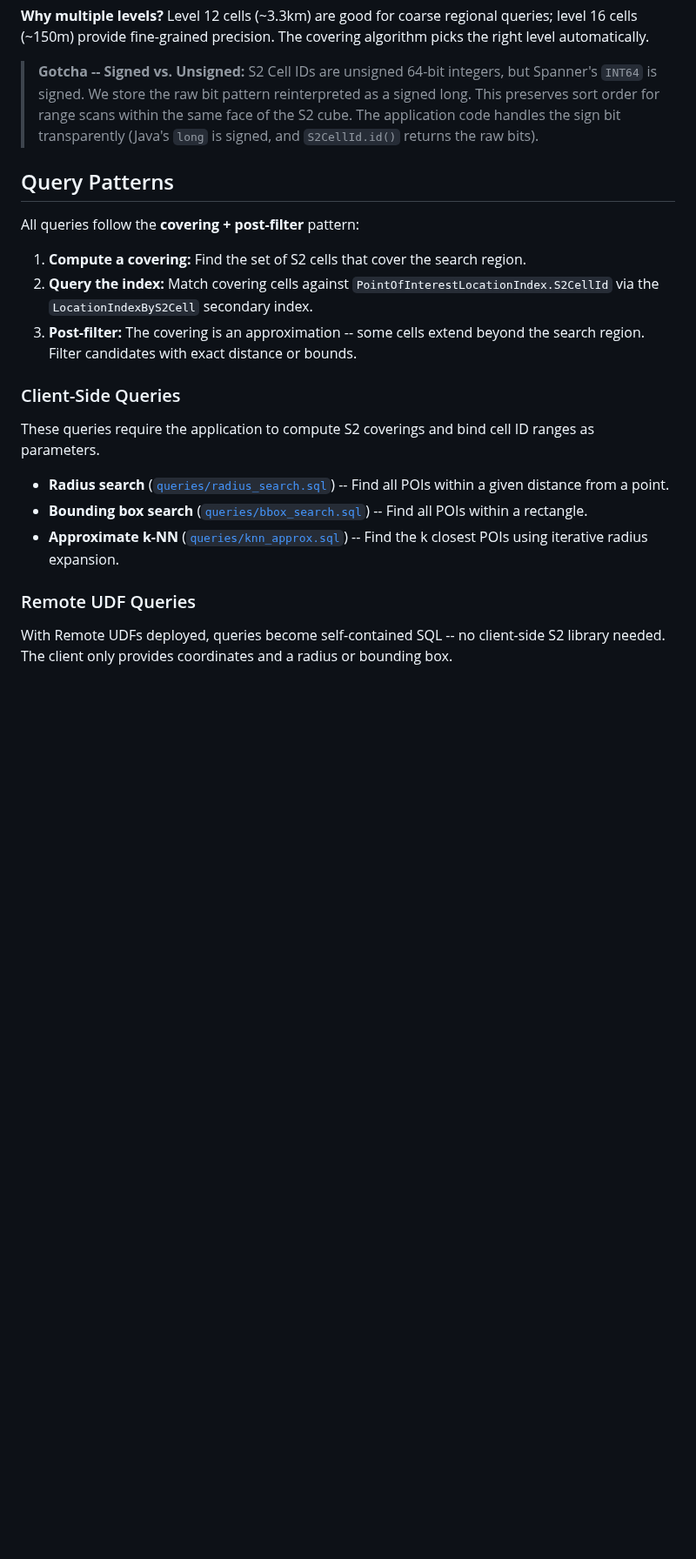
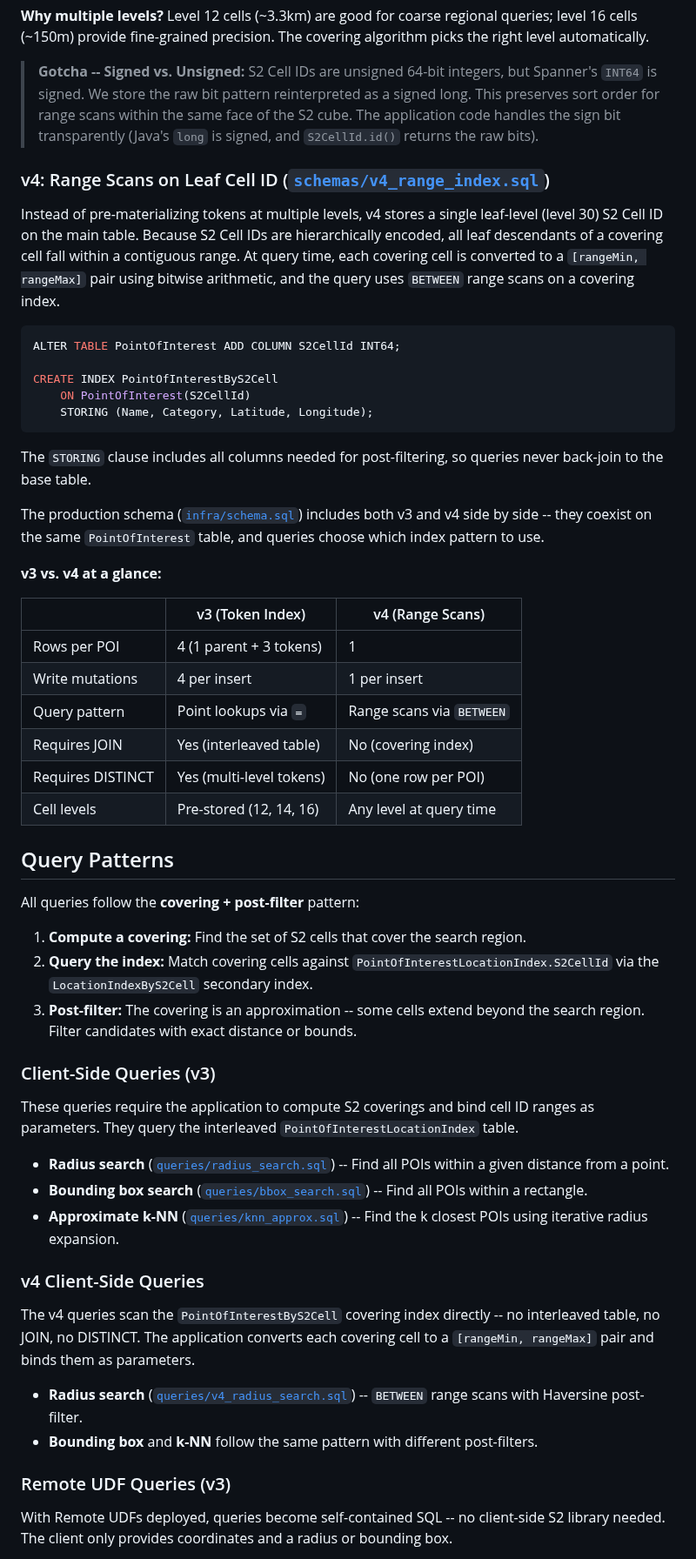
Before and after one commit to renovate-bot/GoogleCloudPlatform-_-spanner-vector-hybrid-search-samples, a Markdown page: spannergeo-s2/README.md, the part around one of its changes. Shown at 87% size. GitHub-like rendering; blank space fills up the shorter version.

````diff
--- a/spannergeo-s2/README.md
+++ b/spannergeo-s2/README.md
@@ -99,6 +99,33 @@ CREATE INDEX LocationIndexByS2Cell
 
 > **Gotcha -- Signed vs. Unsigned:** S2 Cell IDs are unsigned 64-bit integers, but Spanner's `INT64` is signed. We store the raw bit pattern reinterpreted as a signed long. This preserves sort order for range scans within the same face of the S2 cube. The application code handles the sign bit transparently (Java's `long` is signed, and `S2CellId.id()` returns the raw bits).
 
+### v4: Range Scans on Leaf Cell ID ([`schemas/v4_range_index.sql`](schemas/v4_range_index.sql))
+
+Instead of pre-materializing tokens at multiple levels, v4 stores a single leaf-level (level 30) S2 Cell ID on the main table. Because S2 Cell IDs are hierarchically encoded, all leaf descendants of a covering cell fall within a contiguous range. At query time, each covering cell is converted to a `[rangeMin, rangeMax]` pair using bitwise arithmetic, and the query uses `BETWEEN` range scans on a covering index.
+
+```sql
+ALTER TABLE PointOfInterest ADD COLUMN S2CellId INT64;
+
+CREATE INDEX PointOfInterestByS2Cell
+    ON PointOfInterest(S2CellId)
+    STORING (Name, Category, Latitude, Longitude);
+```
+
+The `STORING` clause includes all columns needed for post-filtering, so queries never back-join to the base table.
+
+The production schema ([`infra/schema.sql`](infra/schema.sql)) includes both v3 and v4 side by side -- they coexist on the same `PointOfInterest` table, and queries choose which index pattern to use.
+
+**v3 vs. v4 at a glance:**
+
+| | v3 (Token Index) | v4 (Range Scans) |
+|---|---|---|
+| Rows per POI | 4 (1 parent + 3 tokens) | 1 |
+| Write mutations | 4 per insert | 1 per insert |
+| Query pattern | Point lookups via `=` | Range scans via `BETWEEN` |
+| Requires JOIN | Yes (interleaved table) | No (covering index) |
+| Requires DISTINCT | Yes (multi-level tokens) | No (one row per POI) |
+| Cell levels | Pre-stored (12, 14, 16) | Any level at query time |
+
 ## Query Patterns
 
 All queries follow the **covering + post-filter** pattern:
@@ -107,15 +134,22 @@ All queries follow the **covering + post-filter** pattern:
 2. **Query the index:** Match covering cells against `PointOfInterestLocationIndex.S2CellId` via the `LocationIndexByS2Cell` secondary index.
 3. **Post-filter:** The covering is an approximation -- some cells extend beyond the search region. Filter candidates with exact distance or bounds.
 
-### Client-Side Queries
+### Client-Side Queries (v3)
 
-These queries require the application to compute S2 coverings and bind cell ID ranges as parameters.
+These queries require the application to compute S2 coverings and bind cell ID ranges as parameters. They query the interleaved `PointOfInterestLocationIndex` table.
 
 - **Radius search** ([`queries/radius_search.sql`](queries/radius_search.sql)) -- Find all POIs within a given distance from a point.
 - **Bounding box search** ([`queries/bbox_search.sql`](queries/bbox_search.sql)) -- Find all POIs within a rectangle.
 - **Approximate k-NN** ([`queries/knn_approx.sql`](queries/knn_approx.sql)) -- Find the k closest POIs using iterative radius expansion.
 
-### Remote UDF Queries
+### v4 Client-Side Queries
+
+The v4 queries scan the `PointOfInterestByS2Cell` covering index directly -- no interleaved table, no JOIN, no DISTINCT. The application converts each covering cell to a `[rangeMin, rangeMax]` pair and binds them as parameters.
+
+- **Radius search** ([`queries/v4_radius_search.sql`](queries/v4_radius_search.sql)) -- `BETWEEN` range scans with Haversine post-filter.
+- **Bounding box** and **k-NN** follow the same pattern with different post-filters.
+
+### Remote UDF Queries (v3)
 
 With Remote UDFs deployed, queries become self-contained SQL -- no client-side S2 library needed. The client only provides coordinates and a radius or bounding box.
 
````
Also changed, not shown: other parts of spannergeo-s2/README.md (+78 -24 lines).
